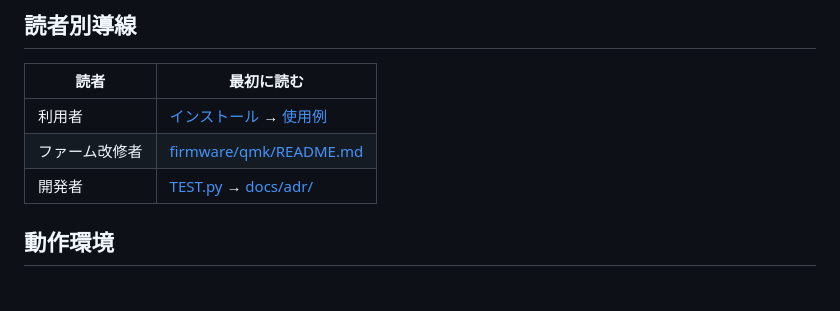
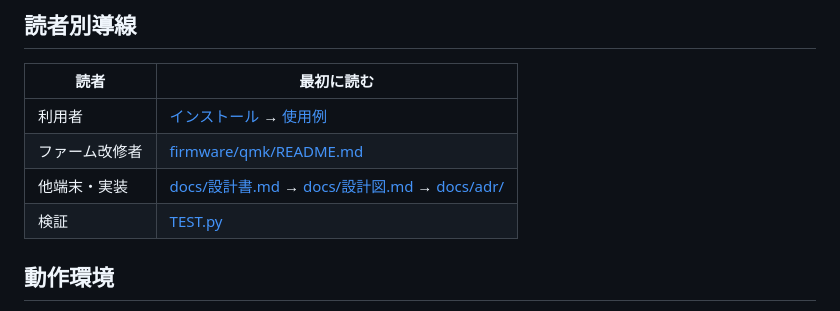
Before and after one commit to matrix9neonebuchadnezzar2199-sketch/KeyLayerHUD, a Markdown page: README.md, the part around the change. Drawn GitHub-style.

```diff
--- a/README.md
+++ b/README.md
@@ -33,7 +33,8 @@
 |------|------------|
 | 利用者 | [インストール](#インストール) → [使用例](#使用例) |
 | ファーム改修者 | [firmware/qmk/README.md](firmware/qmk/README.md) |
-| 開発者 | [TEST.py](TEST.py) → [docs/adr/](docs/adr/) |
+| 他端末・実装 | [docs/設計書.md](docs/設計書.md) → [docs/設計図.md](docs/設計図.md) → [docs/adr/](docs/adr/) |
+| 検証 | [TEST.py](TEST.py) |
 
 ## 動作環境
 
```
Also changed, not shown: docs/設計図.md (added, +47 -0 lines), docs/設計書.md (added, +381 -0 lines).
